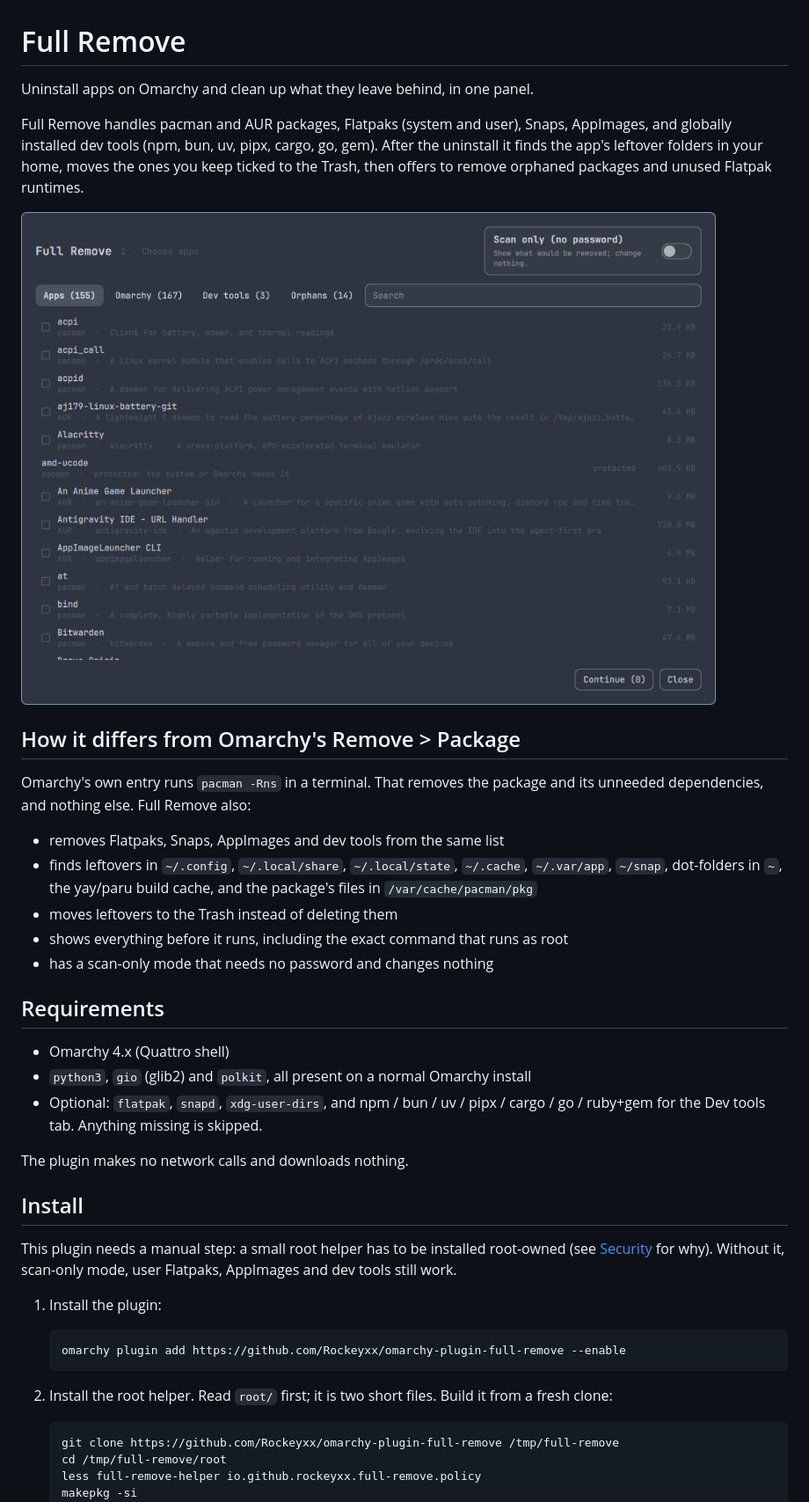
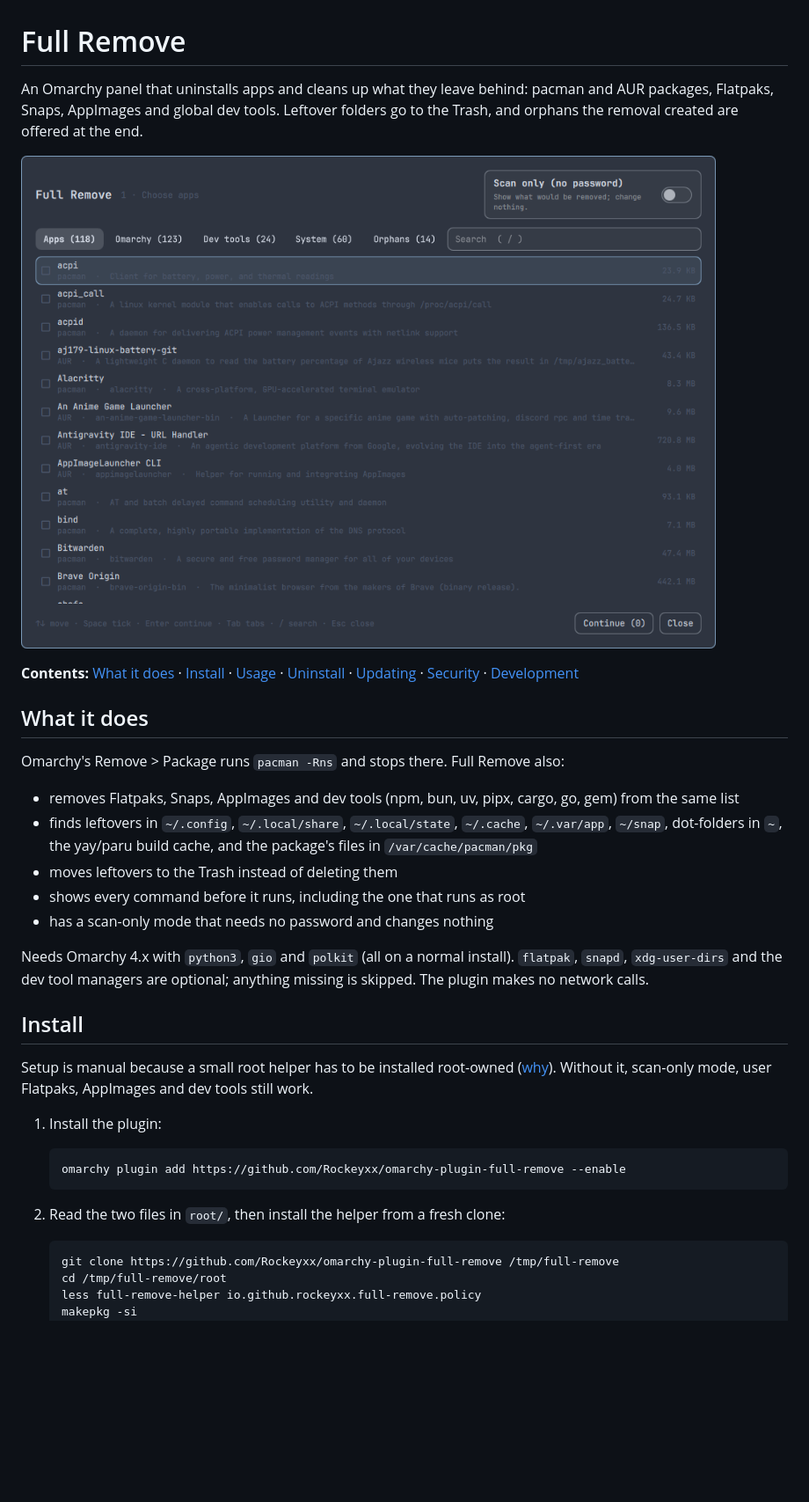
Before and after one commit to Rockeyxx/omarchy-plugin-full-remove, a Markdown page: README.md, the part around one of its changes. Shown at 88% size. Drawn GitHub-style; pictures changed too: preview.png; blank space fills up the shorter version.

Commit message:
Shorten README, add contents links, update preview to five tabs
Co-Authored-By: Claude Opus 5.5 <noreply@anthropic.com>

````diff
--- a/README.md
+++ b/README.md
@@ -1,42 +1,38 @@
 # Full Remove
 
-Uninstall apps on Omarchy and clean up what they leave behind, in one panel.
-
-Full Remove handles pacman and AUR packages, Flatpaks (system and user), Snaps,
-AppImages, and globally installed dev tools (npm, bun, uv, pipx, cargo, go,
-gem). After the uninstall it finds the app's leftover folders in your home,
-moves the ones you keep ticked to the Trash, then offers to remove orphaned
-packages and unused Flatpak runtimes.
+An Omarchy panel that uninstalls apps and cleans up what they leave behind:
+pacman and AUR packages, Flatpaks, Snaps, AppImages and global dev tools.
+Leftover folders go to the Trash, and orphans the removal created are offered
+at the end.
 
 ![Full Remove](preview.png)
 
-## How it differs from Omarchy's Remove > Package
+**Contents:** [What it does](#what-it-does) · [Install](#install) ·
+[Usage](#usage) · [Uninstall](#uninstall) · [Updating](#updating) ·
+[Security](#security) · [Development](#development)
 
-Omarchy's own entry runs `pacman -Rns` in a terminal. That removes the package
-and its unneeded dependencies, and nothing else. Full Remove also:
+## What it does
 
-- removes Flatpaks, Snaps, AppImages and dev tools from the same list
+Omarchy's Remove > Package runs `pacman -Rns` and stops there. Full Remove also:
+
+- removes Flatpaks, Snaps, AppImages and dev tools (npm, bun, uv, pipx, cargo,
+  go, gem) from the same list
 - finds leftovers in `~/.config`, `~/.local/share`, `~/.local/state`, `~/.cache`,
   `~/.var/app`, `~/snap`, dot-folders in `~`, the yay/paru build cache, and the
   package's files in `/var/cache/pacman/pkg`
 - moves leftovers to the Trash instead of deleting them
-- shows everything before it runs, including the exact command that runs as root
+- shows every command before it runs, including the one that runs as root
 - has a scan-only mode that needs no password and changes nothing
 
-## Requirements
-
-- Omarchy 4.x (Quattro shell)
-- `python3`, `gio` (glib2) and `polkit`, all present on a normal Omarchy install
-- Optional: `flatpak`, `snapd`, `xdg-user-dirs`, and npm / bun / uv / pipx /
-  cargo / go / ruby+gem for the Dev tools tab. Anything missing is skipped.
-
-The plugin makes no network calls and downloads nothing.
+Needs Omarchy 4.x with `python3`, `gio` and `polkit` (all on a normal install).
+`flatpak`, `snapd`, `xdg-user-dirs` and the dev tool managers are optional;
+anything missing is skipped. The plugin makes no network calls.
 
 ## Install
 
-This plugin needs a manual step: a small root helper has to be installed
-root-owned (see [Security](#security) for why). Without it, scan-only mode,
-user Flatpaks, AppImages and dev tools still work.
+Setup is manual because a small root helper has to be installed root-owned
+([why](#security)). Without it, scan-only mode, user Flatpaks, AppImages and
+dev tools still work.
 
 1. Install the plugin:
 
@@ -44,8 +40,7 @@ user Flatpaks, AppImages and dev tools still work.
    omarchy plugin add https://github.com/Rockeyxx/omarchy-plugin-full-remove --enable
    ```
 
-2. Install the root helper. Read `root/` first; it is two short files.
-   Build it from a fresh clone:
+2. Read the two files in `root/`, then install the helper from a fresh clone:
 
    ```bash
    git clone https://github.com/Rockeyxx/omarchy-plugin-full-remove /tmp/full-remove
````
Also changed, not shown: other parts of README.md (+78 -113 lines).
